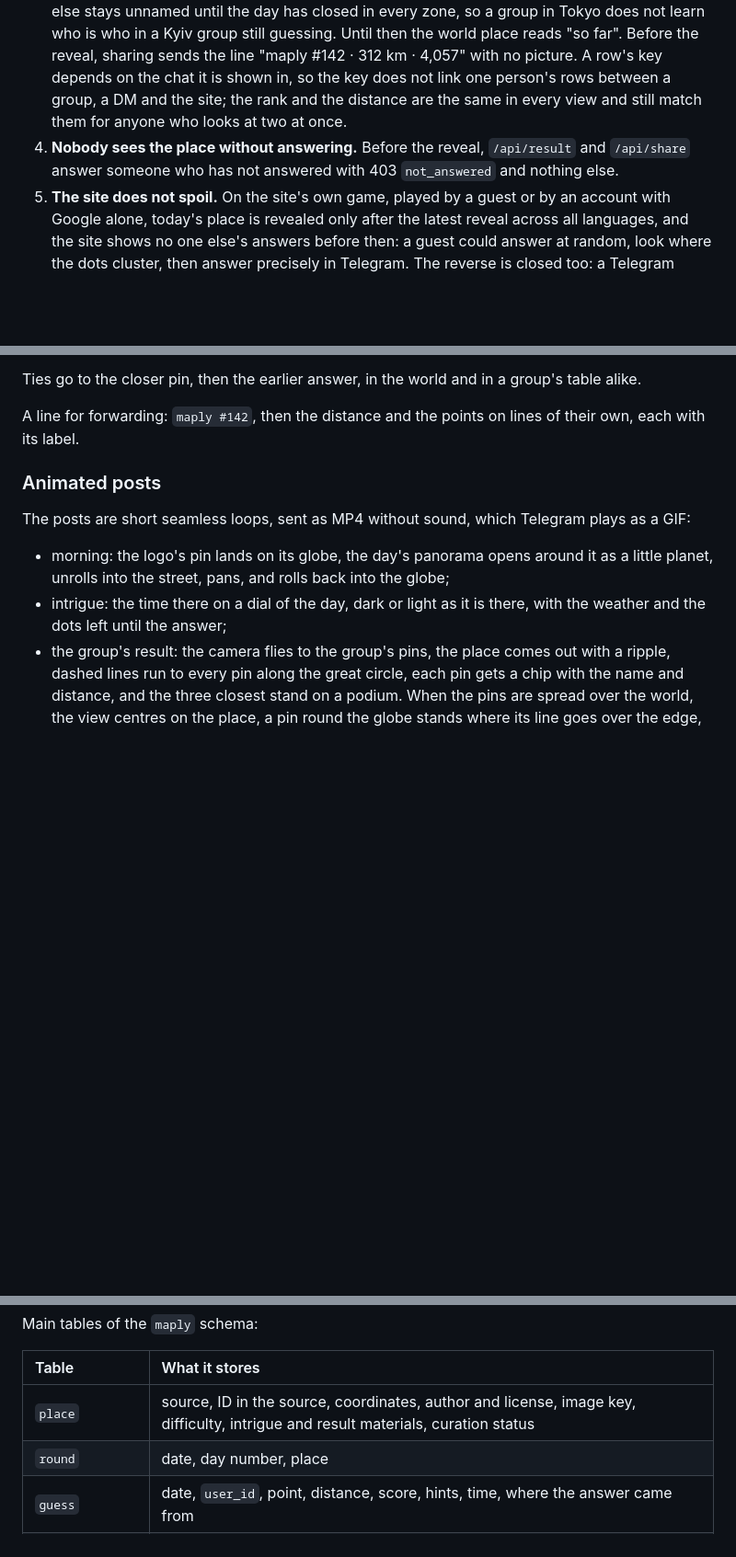
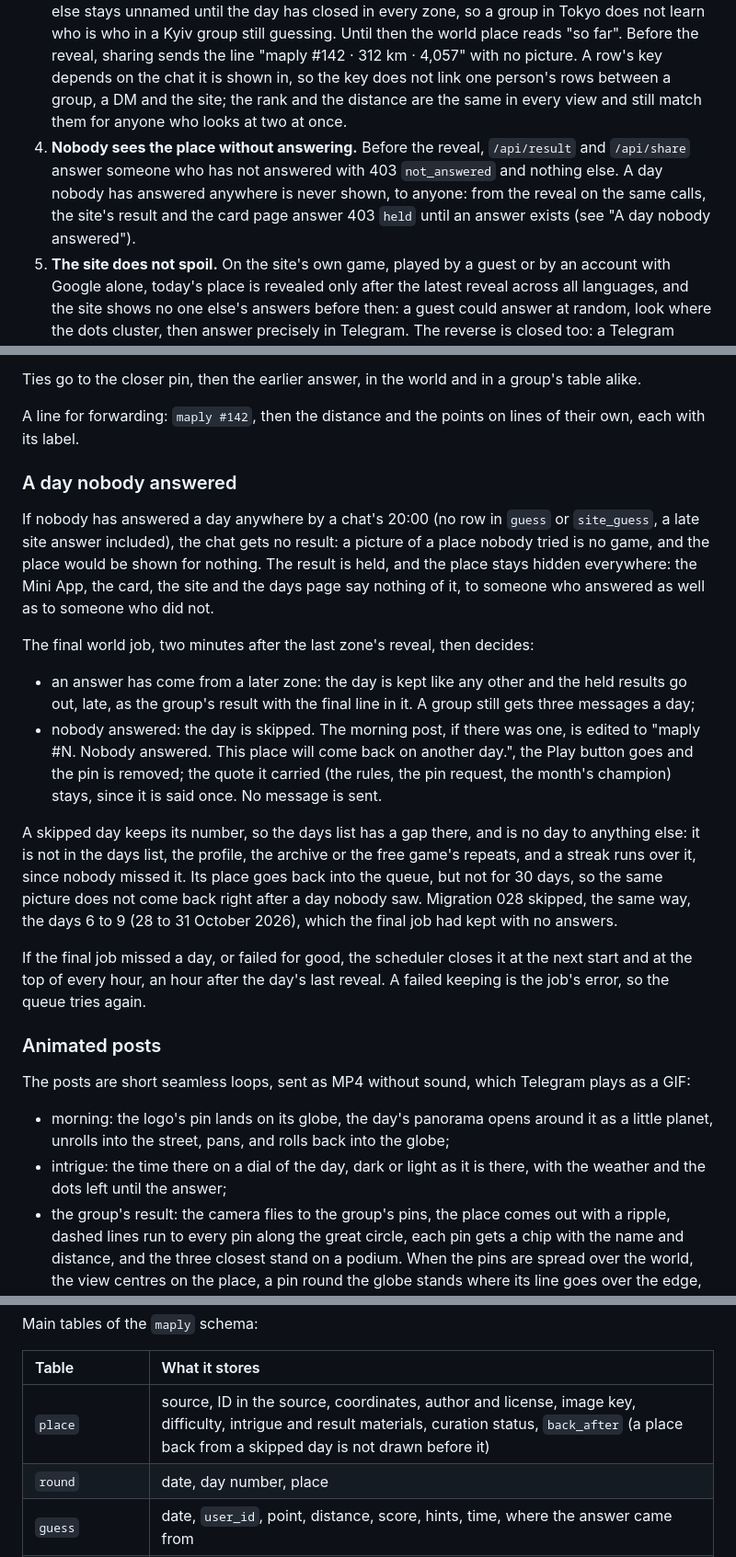
Before and after one commit to FreshLabDev/maply, a Markdown page: docs/design.md, 3 parts joined by grey strips. Shown at 92% size. GitHub-like rendering; blank space fills up the shorter version.

```diff
--- a/docs/design.md
+++ b/docs/design.md
@@ -77,7 +77,7 @@ Whoever answered before the intrigue and without hints gets a "clean" mark and +
 1. **One answer per person per day.** The answer is shared across the DM, all groups and the site (when signed in through Telegram). A person's pin appears on the maps of all their groups.
 2. **The answer window closes at the earliest reveal.** For each person, accepting answers ends at the earliest reveal among their contexts: the DM and all groups where the bot has seen them (presence in `core`). Example: a person in a Ukrainian group who is also in a Russian one must answer before 20:00 Moscow time in winter, not Kyiv time. A group that removed maply still counts that day if it did so after its reveal: its members saw the place there. Opening a group's result, answered or not, adds the person to that group's presence, so someone who looked at the place in a group cannot then answer from a DM in a later zone.
 3. **Your answer opens the place, the reveal opens the names.** In Telegram an answer is scored the moment it comes in. The person sees the place, their distance and their score right away, and the world's table without names, updating live: every answer scored so far today, ranked as the world ranks them, with distance, points and the bonuses in them (speed included, so the order matches the world place), and a small group mark by the face of the chat's own players. The map shows the chat's answers as points. The server strips names, photos, IDs and answer times; the client never gets them. This is light hiding to keep the evening's intrigue, not a privacy promise. Folded, the table keeps only your row; the choice is remembered. Names appear at the chat's reveal (20:00 in its zone). In a DM that is the latest reveal among the person's contexts. In the world's table only the chat's own players are named then; everyone else stays unnamed until the day has closed in every zone, so a group in Tokyo does not learn who is who in a Kyiv group still guessing. Until then the world place reads "so far". Before the reveal, sharing sends the line "maply #142 · 312 km · 4,057" with no picture. A row's key depends on the chat it is shown in, so the key does not link one person's rows between a group, a DM and the site; the rank and the distance are the same in every view and still match them for anyone who looks at two at once.
-4. **Nobody sees the place without answering.** Before the reveal, `/api/result` and `/api/share` answer someone who has not answered with 403 `not_answered` and nothing else.
+4. **Nobody sees the place without answering.** Before the reveal, `/api/result` and `/api/share` answer someone who has not answered with 403 `not_answered` and nothing else. A day nobody has answered anywhere is never shown, to anyone: from the reveal on the same calls, the site's result and the card page answer 403 `held` until an answer exists (see "A day nobody answered").
 5. **The site does not spoil.** On the site's own game, played by a guest or by an account with Google alone, today's place is revealed only after the latest reveal across all languages, and the site shows no one else's answers before then: a guest could answer at random, look where the dots cluster, then answer precisely in Telegram. The reverse is closed too: a Telegram player sees the place on answering, from the morning post on, so every site answer ranks after every Telegram one in the world. A name typed on the site is not checked, so bot posts call such a player "Guest". A browser signed in with Telegram is not the site's game: it is the person's Telegram player, under rules 1 to 4 with the DM's zone, and it writes nothing to `core`, so it neither ties the person to a chat nor puts them on the morning post. Without an answer it waits for the latest reveal anywhere, as a guest does.
 6. **The source does not leak.** The photo is re-uploaded under a random name and without EXIF. Neither Mapillary IDs nor Panoramax links go out: given a Mapillary ID, the API immediately returns coordinates, and Panoramax HD frames contain GPS in EXIF (checked). Panoramas are shown by our own viewer (Photo Sphere Viewer), not MapillaryJS.
 7. **No defense against image search.** Google Lens finds streets poorly, and the rest relies on honor, as in Wordle. A leak through friends from another chat cannot be closed either.
@@ -105,6 +105,19 @@ A day is final only after the last zone's reveal, 20:00 in Los Angeles, which is
 Ties go to the closer pin, then the earlier answer, in the world and in a group's table alike.
 
 A line for forwarding: `maply #142`, then the distance and the points on lines of their own, each with its label.
+
+### A day nobody answered
+
+If nobody has answered a day anywhere by a chat's 20:00 (no row in `guess` or `site_guess`, a late site answer included), the chat gets no result: a picture of a place nobody tried is no game, and the place would be shown for nothing. The result is held, and the place stays hidden everywhere: the Mini App, the card, the site and the days page say nothing of it, to someone who answered as well as to someone who did not.
+
+The final world job, two minutes after the last zone's reveal, then decides:
+
+- an answer has come from a later zone: the day is kept like any other and the held results go out, late, as the group's result with the final line in it. A group still gets three messages a day;
+- nobody answered: the day is skipped. The morning post, if there was one, is edited to "maply #N. Nobody answered. This place will come back on another day.", the Play button goes and the pin is removed; the quote it carried (the rules, the pin request, the month's champion) stays, since it is said once. No message is sent.
+
+A skipped day keeps its number, so the days list has a gap there, and is no day to anything else: it is not in the days list, the profile, the archive or the free game's repeats, and a streak runs over it, since nobody missed it. Its place goes back into the queue, but not for 30 days, so the same picture does not come back right after a day nobody saw. Migration 028 skipped, the same way, the days 6 to 9 (28 to 31 October 2026), which the final job had kept with no answers.
+
+If the final job missed a day, or failed for good, the scheduler closes it at the next start and at the top of every hour, an hour after the day's last reveal. A failed keeping is the job's error, so the queue tries again.
 
 ### Animated posts
 
@@ -437,7 +450,7 @@ Main tables of the `maply` schema:
 
 | Table | What it stores |
 |:--|:--|
-| `place` | source, ID in the source, coordinates, author and license, image key, difficulty, intrigue and result materials, curation status |
+| `place` | source, ID in the source, coordinates, author and license, image key, difficulty, intrigue and result materials, curation status, `back_after` (a place back from a skipped day is not drawn before it) |
 | `round` | date, day number, place |
 | `guess` | date, `user_id`, point, distance, score, hints, time, where the answer came from |
 | `chat_settings` | post time, intrigue, mentions, rival |
```
Also changed, not shown: AGENTS.md (+21 -0 lines).
